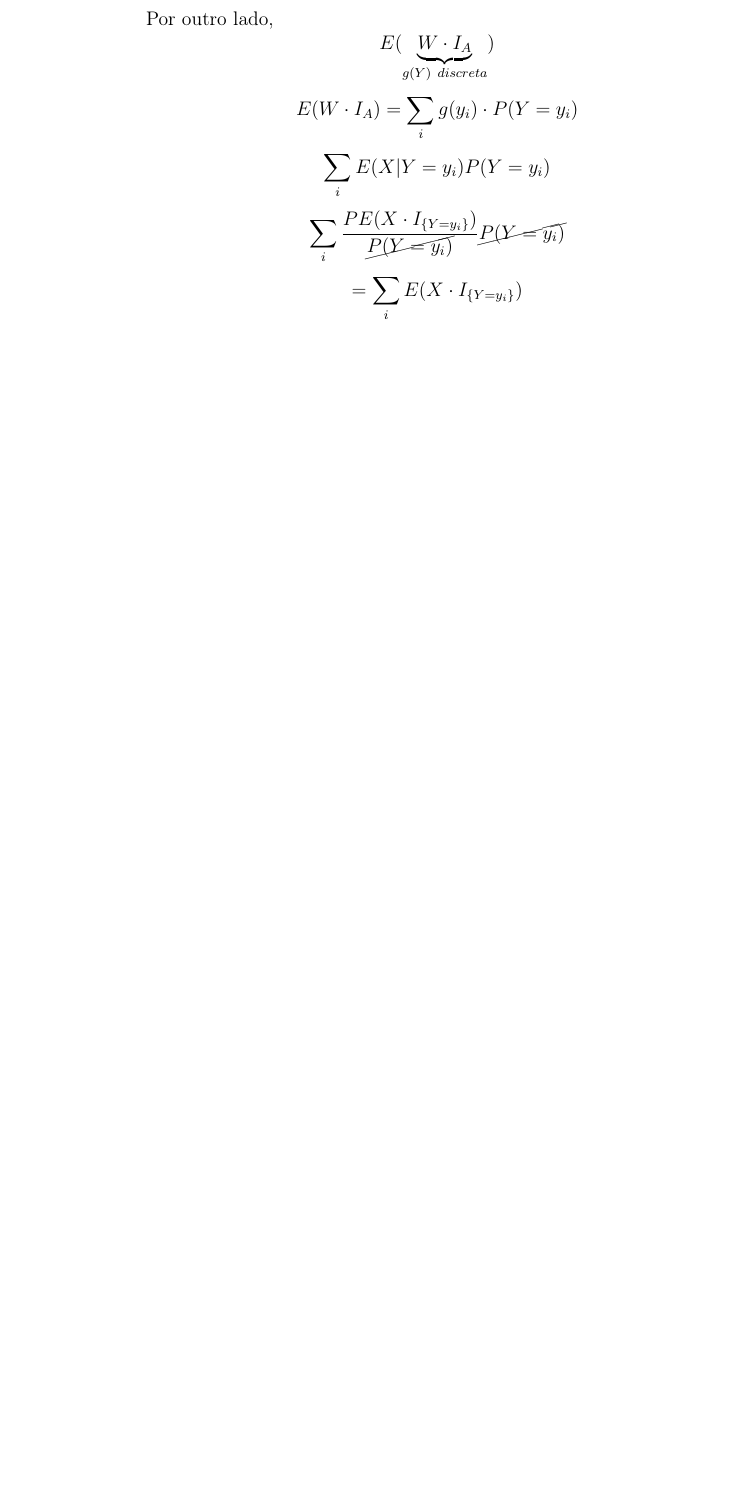
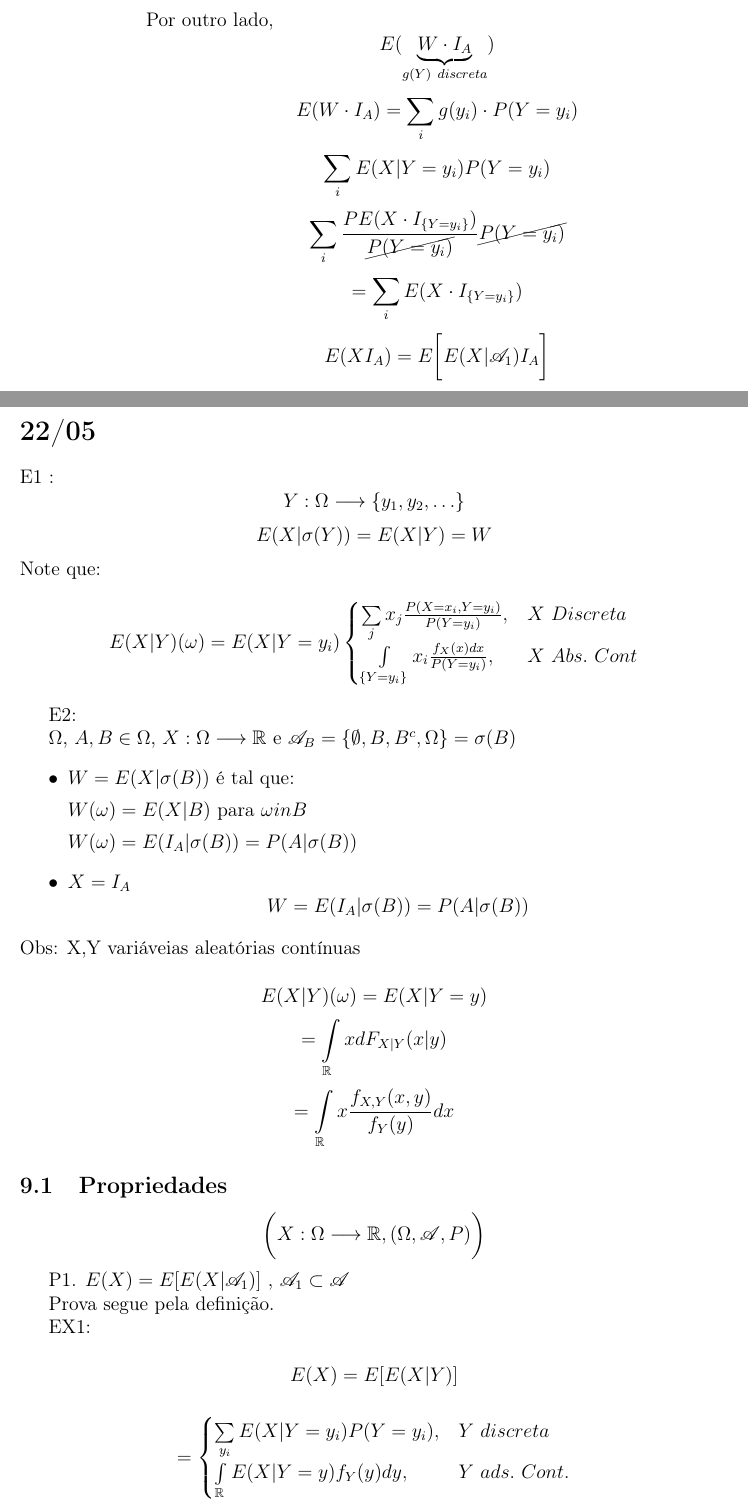
Before and after one commit to gustavoduraes/Notas-de-aula, a LaTeX document (Aulas.tex): part of page 71 of 71 before the commit and two parts of pages 71 and 72 of 75 after it, the two joined at a grey line, cut so that both start at the same text, the shorter picture padded with empty space. The pictures show the PDF file Aulas.pdf that the author committed with the source.

Commit message:
Aula - 22/05

```diff
--- a/Aulas.tex
+++ b/Aulas.tex
@@ -2478,10 +2478,10 @@ A informação de Y está contida em $\mathscr A$
 
 \item \underline{Esperança Condicional }
 
-Seja X uma variável aleatória definida em $(\Omega,\mathscr{A},P)$. Uma variável aleatória denotada por $ W = E(X| \mathscr A)$, é a esperança condicional de X dado $\mathscr A$, se :
+Seja X uma variável aleatória definida em $(\Omega,\mathscr{A},P)$. Uma variável aleatória denotada por $ W = E(X| \mathscr A_1 )\mathscr A_1\subset \mathscr A,$, é a esperança condicional de X dado $\mathscr A_1$, se :
 \begin{enumerate}
-	\item $\sigma(W)\subset \mathscr A$
-	\item $E(X\cdot I_A) = E(W I_A), \forall A \in \mathscr A$ quase certamente (Exceto, A t.q. P(A)=0)
+	\item $\sigma(W)\subset \mathscr A_1$
+	\item $E(X\cdot I_A) = E(W I_A), \forall A \in \mathscr A_1$ quase certamente (Exceto, A t.q. P(A)=0)
 \end{enumerate}
 * Se $E|X| < \infty$, tem-se que W existe e é única.
 \underline{Exemplos}:
@@ -2510,0 +2517,9 @@ Seja X uma variável aleatória definida em $(\Omega,\mathscr{A},P)$. Uma variá
+$$E(X|\sigma(Y)) = E(X|Y) = W $$
+Note que:
+$$E(X|Y)(\omega) = E(X|Y=y_i)\begin{cases}
+\sum\limits_j x_j \frac{P(X=x_i,Y=y_i)}{P(Y=y_i)}, & X \ Discreta\\
+\int\limits_{\{Y=y_i\}} x_i \frac{f_X(x)dx}{P(Y=y_i)}, & X \ Abs. \ Cont
+\end{cases}
+ $$
+
+ E2:
@@ -2510,0 +2533,9 @@ Seja X uma variável aleatória definida em $(\Omega,\mathscr{A},P)$. Uma variá
+	$W(\omega) = E(I_A|\sigma(B))=P(A|\sigma(B))$
+	\item $X=I_A$
+	$$W=E(I_A|\sigma(B)) = P(A|\sigma(B)) $$
+\end{itemize}
+Obs: X,Y variáveias aleatórias contínuas
+
+$$E(X|Y)(\omega) = E(X|Y=y) $$
+$$=\int\limits_\mathbb R x dF_{X|Y}(x|y) $$
+$$=\int\limits_{\mathbb R} x \frac{f_{X,Y}(x,y)}{f_Y(y)}dx $$
@@ -2510,0 +2546,15 @@ Seja X uma variável aleatória definida em $(\Omega,\mathscr{A},P)$. Uma variá
+\bigg) $$
+
+P1. $E(X) = E[E(X|\mathscr A_1)] $ , $\mathscr A_1 \subset \mathscr A$
+
+Prova segue pela definição.
+
+EX1:
+
+$$E(X) = E[E(X|Y)] $$
+
+$$=\begin{cases}
+\sum\limits_{y_i} E(X|Y=y_i)P(Y=y_i), & Y \ discreta\\
+\int\limits_{\mathbb R} E(X|Y=y)f_Y(y)dy, & Y \ ads. \ Cont.
+\end{cases} $$
+\newpage
@@ -2510,0 +2579,2 @@ Seja X uma variável aleatória definida em $(\Omega,\mathscr{A},P)$. Uma variá
+$$\therefore E(X|Y=y) = y $$
+$$\leftrightarrow E(X|Y)=y\sim Exp(1) $$
@@ -2510,0 +2587,8 @@ Seja X uma variável aleatória definida em $(\Omega,\mathscr{A},P)$. Uma variá
+$$E(X|\sigma(Y)) = E(X|Y) = E(X) $$
+Em geral, se X e $\mathscr A_1$ são independentes,
+
+$$E(X|\mathscr A_1)=E(X) $$
+
+P4. Se $\sigma(X)\subset \mathscr A_1$, então
+
+$$E(X|\mathscr A_1)=X $$
@@ -2510,0 +2602,7 @@ Seja X uma variável aleatória definida em $(\Omega,\mathscr{A},P)$. Uma variá
+$$E\bigg(
+g(y)|\sigma(y)
+\bigg) = g(y) $$
+
+p5. Se $\sigma(x)\subset \mathscr A_1$ e Z é uma variável aleatória qualquer, então
+
+$$E(Z\cdot X|\mathscr A_1) = g(y)E(Z|\sigma(y)) $$
```
Also changed, not shown: Aulas.pdf, Aulas.tex (103 more changed lines).
